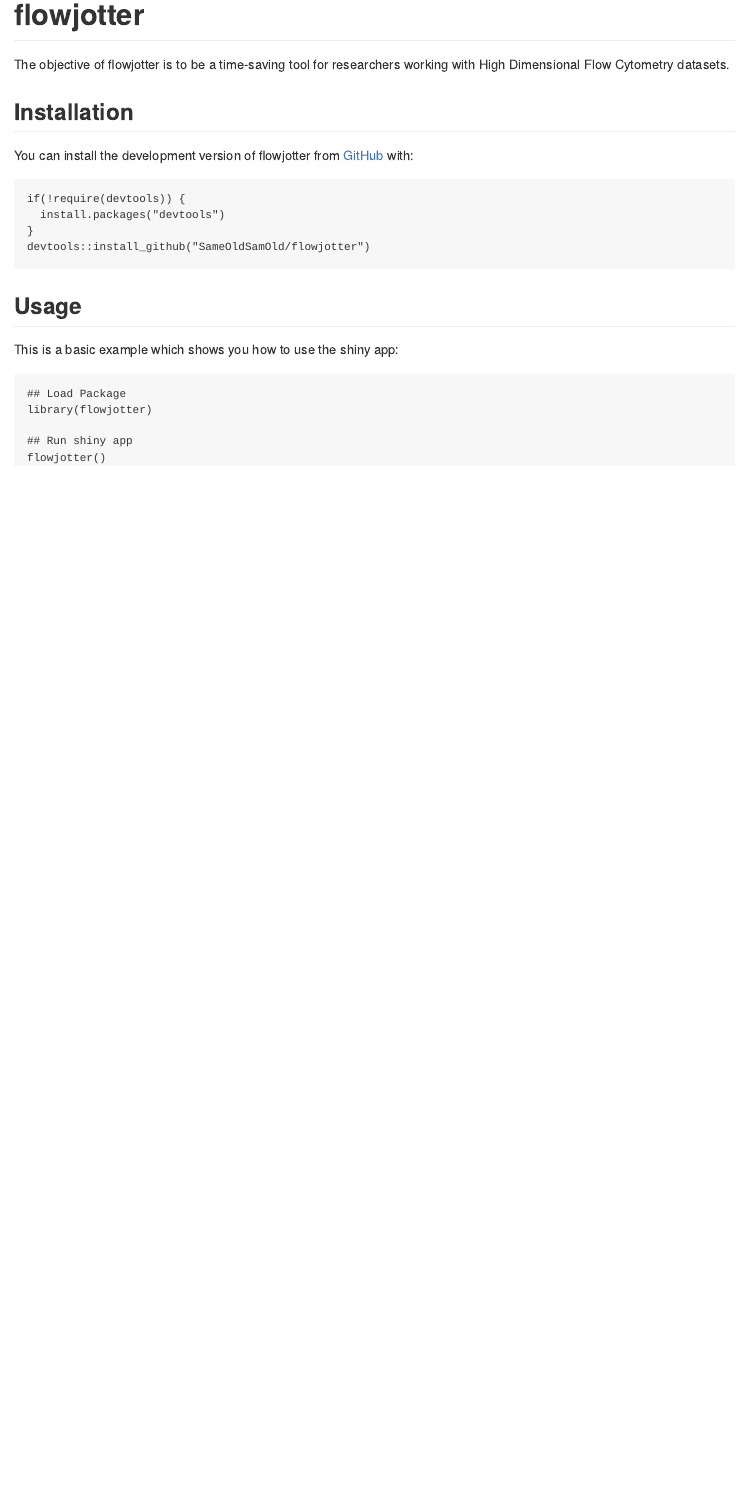
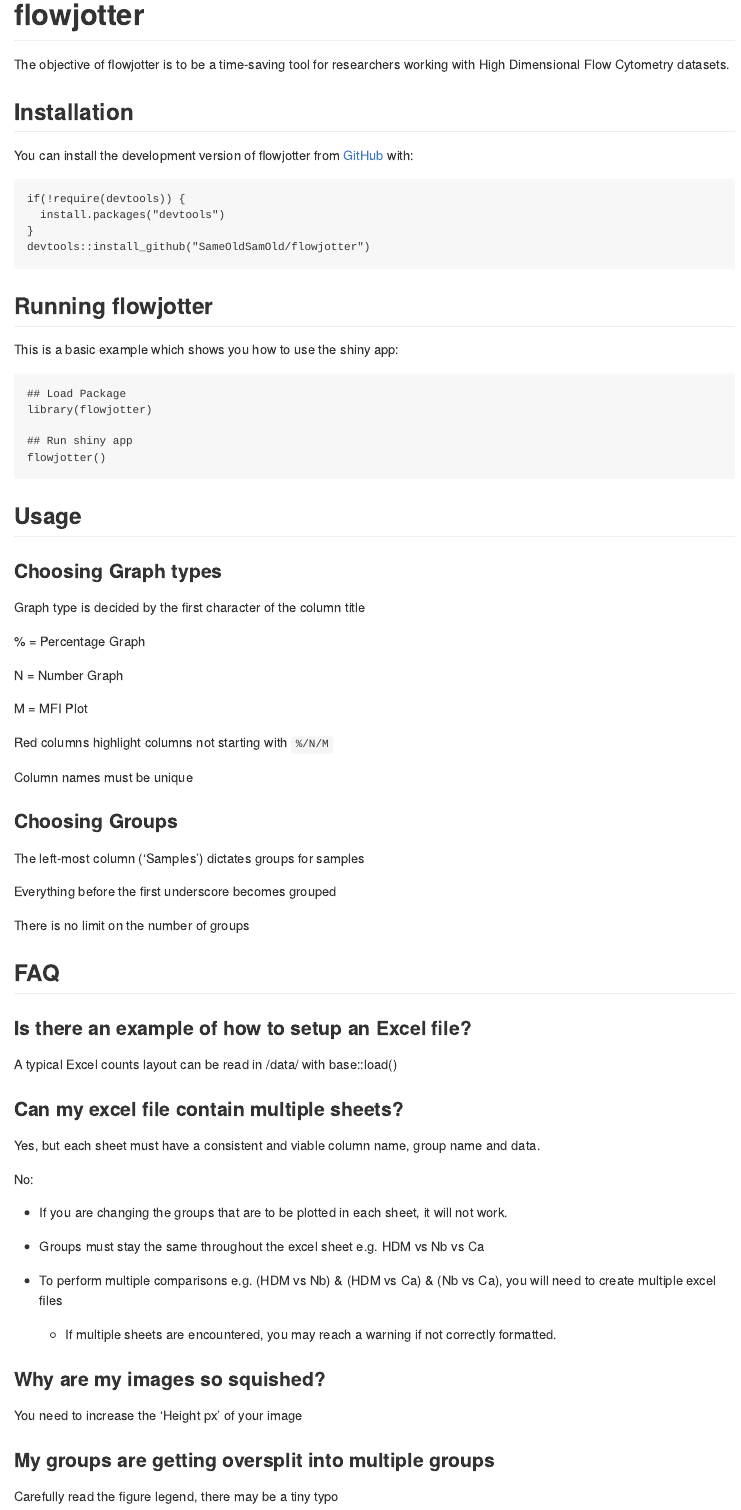
Before and after one commit to SameOldSamOld/flowjotter, an R Markdown document (README.Rmd): the page in a window 1100 px wide, from its top. The pictures show the output file README.md that the author committed with the source, drawn offline in the style of GitHub.

Commit message:
updated readme

````diff
--- a/README.Rmd
+++ b/README.Rmd
@@ -30,7 +30,7 @@
 devtools::install_github("SameOldSamOld/flowjotter")
 ```
 
-## Usage
+## Running flowjotter
 
 This is a basic example which shows you how to use the shiny app:
 
@@ -41,3 +41,56 @@
 ## Run shiny app
 flowjotter()
 ```
+
+## Usage
+
+### Choosing Graph types
+
+Graph type is decided by the first character of the column title
+
+% = Percentage Graph
+
+N = Number Graph
+
+M = MFI Plot
+
+Red columns highlight columns not starting with `%/N/M`
+
+Column names must be unique
+
+### Choosing Groups
+
+The left-most column ('Samples') dictates groups for samples
+
+Everything before the first underscore becomes grouped
+
+There is no limit on the number of groups
+
+
+## FAQ
+
+### Is there an example of how to setup an Excel file?
+
+A typical Excel counts layout can be read in /data/ with base::load()
+
+### Can my excel file contain multiple sheets?
+
+Yes, but each sheet must have a consistent and viable column name, group name and data.
+
+No:
+
+* If you are changing the groups that are to be plotted in each sheet, it will not work.
+
+* Groups must stay the same throughout the excel sheet e.g. HDM vs Nb vs Ca
+
+* To perform multiple comparisons e.g. (HDM vs Nb) & (HDM vs Ca) & (Nb vs Ca), you will need to create multiple excel files
+
+  * If multiple sheets are encountered, you may reach a warning if not correctly formatted.
+
+### Why are my images so squished?
+
+You need to increase the 'Height px' of your image
+
+### My groups are getting oversplit into multiple groups
+
+Carefully read the figure legend, there may be a tiny typo
````
Also changed, not shown: README.md, 1 other file.
